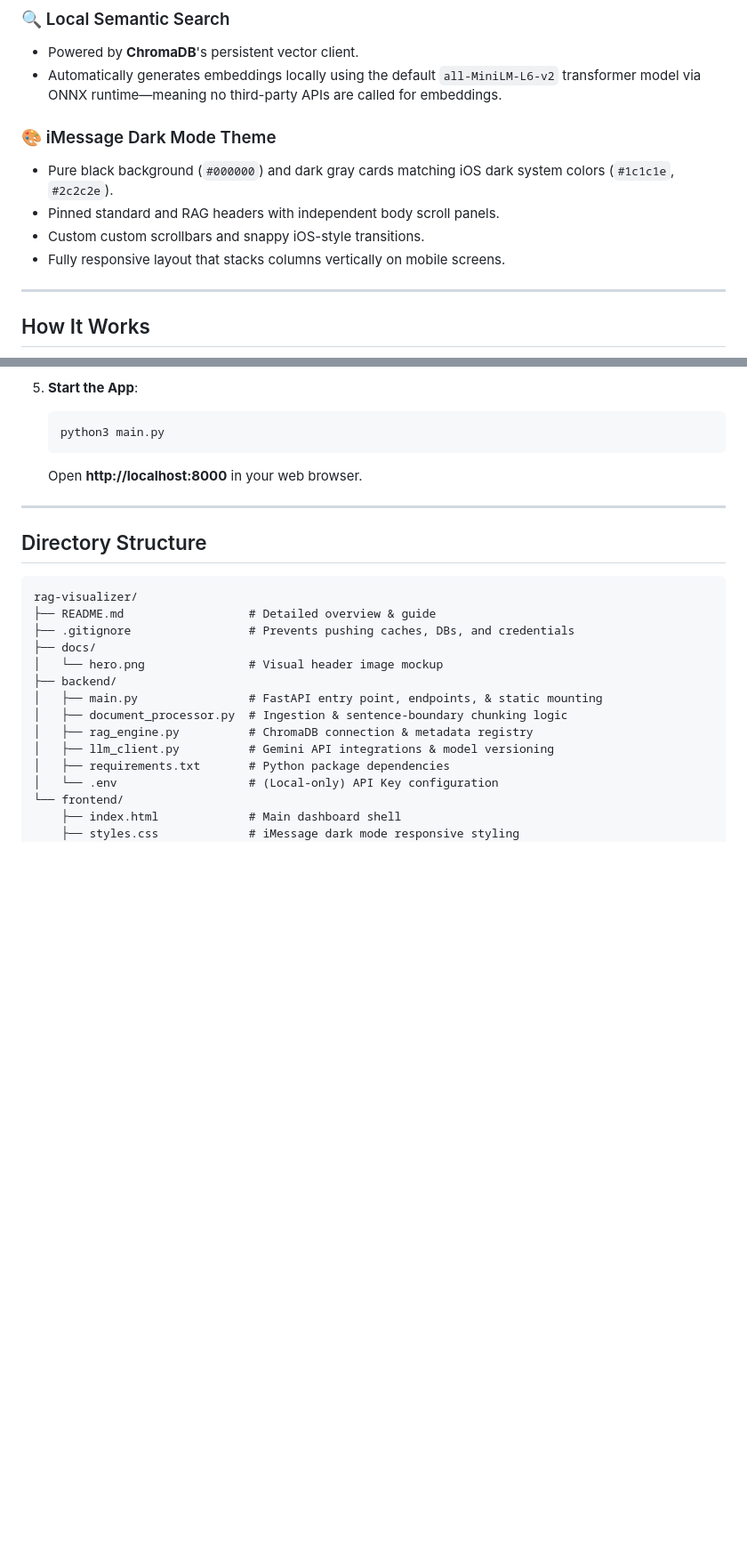
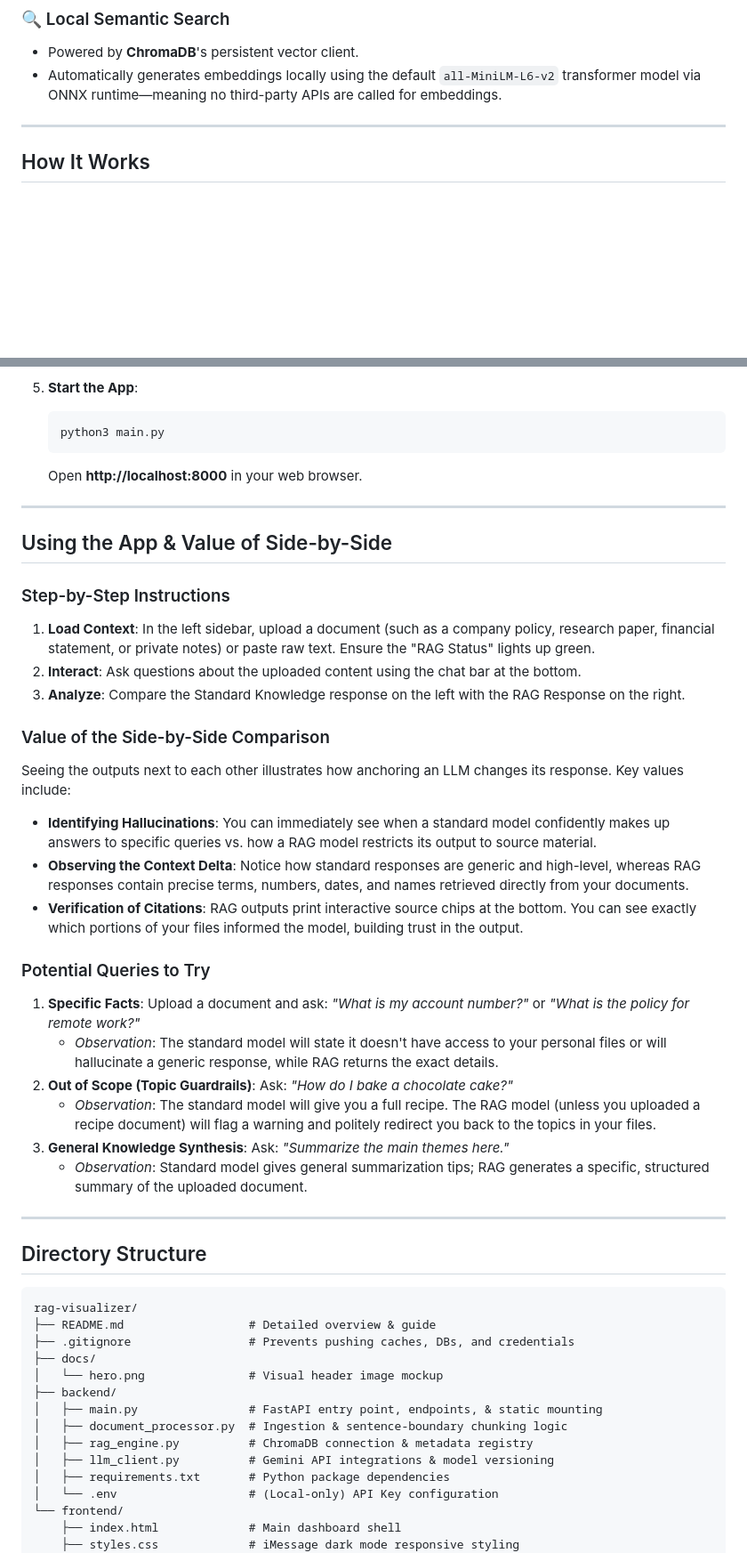
Before and after one commit to jcueto/rag-visualizer, a Markdown page: README.md, 2 parts joined by grey strips. Shown at 89% size. Drawn GitHub-style; blank space fills up the shorter version.

Commit message:
Update README: Add What is RAG and value of side-by-side comparison sections; remove theme and security sections

````diff
--- a/README.md
+++ b/README.md
@@ -49,12 +62,6 @@ The RAG model prompt enforces boundary control:
 ### 🔍 Local Semantic Search
 - Powered by **ChromaDB**'s persistent vector client.
 - Automatically generates embeddings locally using the default `all-MiniLM-L6-v2` transformer model via ONNX runtime—meaning no third-party APIs are called for embeddings.
-
-### 🎨 iMessage Dark Mode Theme
-- Pure black background (`#000000`) and dark gray cards matching iOS dark system colors (`#1c1c1e`, `#2c2c2e`).
-- Pinned standard and RAG headers with independent body scroll panels.
-- Custom custom scrollbars and snappy iOS-style transitions.
-- Fully responsive layout that stacks columns vertically on mobile screens.
 
 ---
 
@@ -136,6 +143,29 @@ sequenceDiagram
 
 ---
 
+## Using the App & Value of Side-by-Side
+
+### Step-by-Step Instructions
+1. **Load Context**: In the left sidebar, upload a document (such as a company policy, research paper, financial statement, or private notes) or paste raw text. Ensure the "RAG Status" lights up green.
+2. **Interact**: Ask questions about the uploaded content using the chat bar at the bottom.
+3. **Analyze**: Compare the Standard Knowledge response on the left with the RAG Response on the right.
+
+### Value of the Side-by-Side Comparison
+Seeing the outputs next to each other illustrates how anchoring an LLM changes its response. Key values include:
+- **Identifying Hallucinations**: You can immediately see when a standard model confidently makes up answers to specific queries vs. how a RAG model restricts its output to source material.
+- **Observing the Context Delta**: Notice how standard responses are generic and high-level, whereas RAG responses contain precise terms, numbers, dates, and names retrieved directly from your documents.
+- **Verification of Citations**: RAG outputs print interactive source chips at the bottom. You can see exactly which portions of your files informed the model, building trust in the output.
+
+### Potential Queries to Try
+1. **Specific Facts**: Upload a document and ask: *"What is my account number?"* or *"What is the policy for remote work?"*
+   - *Observation*: The standard model will state it doesn't have access to your personal files or will hallucinate a generic response, while RAG returns the exact details.
+2. **Out of Scope (Topic Guardrails)**: Ask: *"How do I bake a chocolate cake?"*
+   - *Observation*: The standard model will give you a full recipe. The RAG model (unless you uploaded a recipe document) will flag a warning and politely redirect you back to the topics in your files.
+3. **General Knowledge Synthesis**: Ask: *"Summarize the main themes here."*
+   - *Observation*: Standard model gives general summarization tips; RAG generates a specific, structured summary of the uploaded document.
+
+---
+
 ## Directory Structure
 
 ```
````
Also changed, not shown: other parts of README.md (+17 -12 lines).
